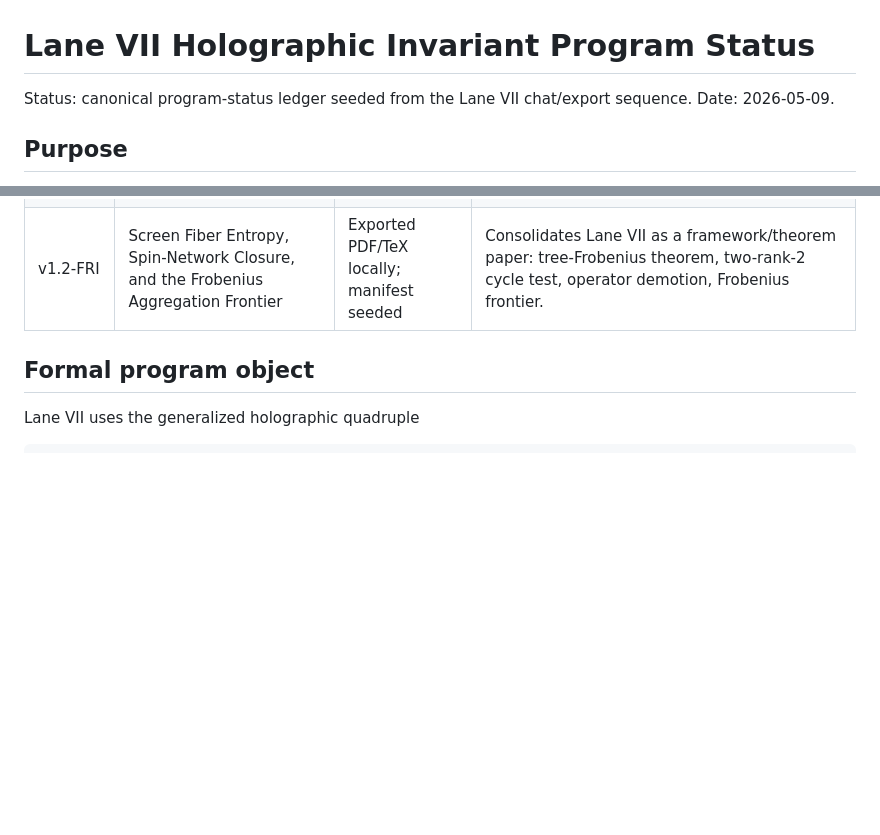
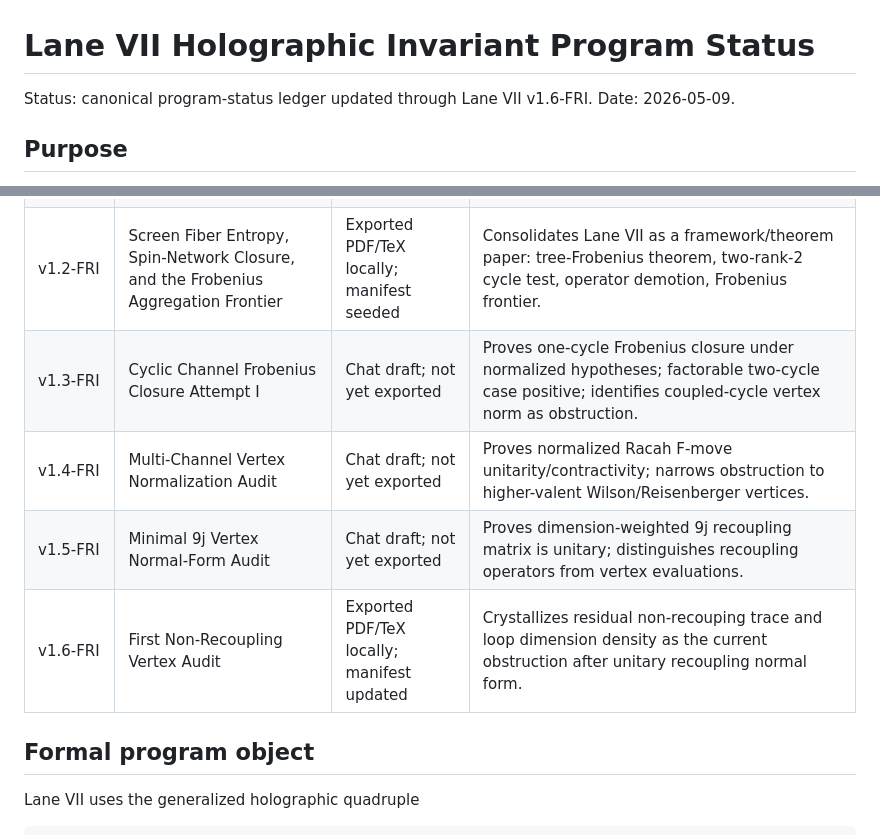
Before and after one commit to SocioProphet/yang-mills, a Markdown page: docs/lane-vii-status.md, 2 parts joined by grey strips. Drawn GitHub-style; blank space fills up the shorter version.

```diff
--- a/docs/lane-vii-status.md
+++ b/docs/lane-vii-status.md
@@ -1,6 +1,6 @@
 # Lane VII Holographic Invariant Program Status
 
-Status: canonical program-status ledger seeded from the Lane VII chat/export sequence.
+Status: canonical program-status ledger updated through Lane VII v1.6-FRI.
 Date: 2026-05-09.
 
 ## Purpose
@@ -31,6 +31,10 @@ Lane VII does claim, at framework level, that the program’s current proof-faci
 | v0.8-FRI | Channel Aggregation and Program Consolidation | Exported PDF/TeX locally; manifest seeded | Formalizes the Channel Aggregation Lemma target and consolidates the closure hierarchy. |
 | v1.0-FRI | Cyclic Channel / Vertex Audit | Exported PDF/TeX locally; manifest seeded | Proves tree-Frobenius aggregation under normalized hypotheses and introduces cyclic trace/cycle-defect obstruction. |
 | v1.2-FRI | Screen Fiber Entropy, Spin-Network Closure, and the Frobenius Aggregation Frontier | Exported PDF/TeX locally; manifest seeded | Consolidates Lane VII as a framework/theorem paper: tree-Frobenius theorem, two-rank-2 cycle test, operator demotion, Frobenius frontier. |
+| v1.3-FRI | Cyclic Channel Frobenius Closure Attempt I | Chat draft; not yet exported | Proves one-cycle Frobenius closure under normalized hypotheses; factorable two-cycle case positive; identifies coupled-cycle vertex norm as obstruction. |
+| v1.4-FRI | Multi-Channel Vertex Normalization Audit | Chat draft; not yet exported | Proves normalized Racah F-move unitarity/contractivity; narrows obstruction to higher-valent Wilson/Reisenberger vertices. |
+| v1.5-FRI | Minimal 9j Vertex Normal-Form Audit | Chat draft; not yet exported | Proves dimension-weighted 9j recoupling matrix is unitary; distinguishes recoupling operators from vertex evaluations. |
+| v1.6-FRI | First Non-Recoupling Vertex Audit | Exported PDF/TeX locally; manifest updated | Crystallizes residual non-recouping trace and loop dimension density as the current obstruction after unitary recoupling normal form. |
 
 ## Formal program object
 
```
Also changed, not shown: other parts of docs/lane-vii-status.md (+32 -24 lines).
